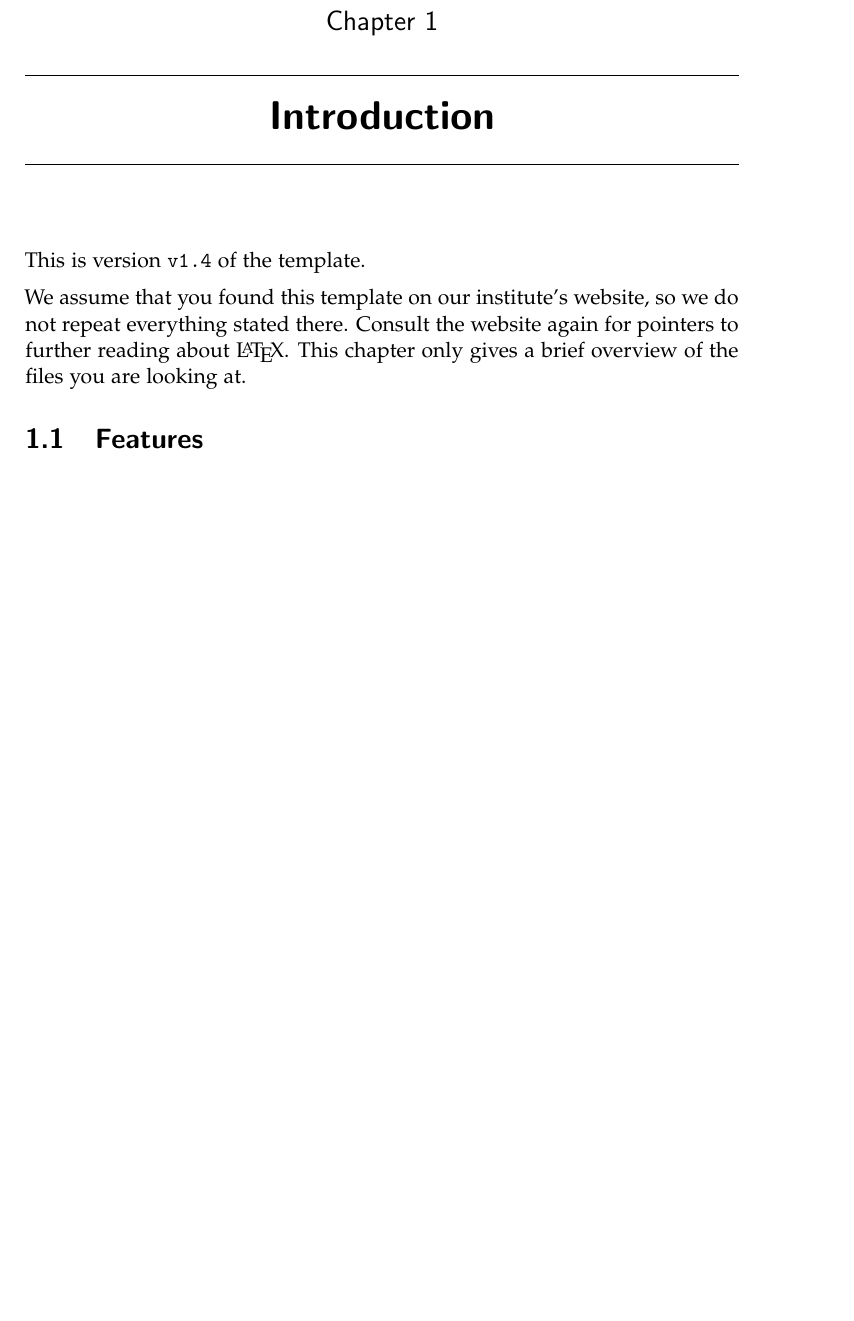
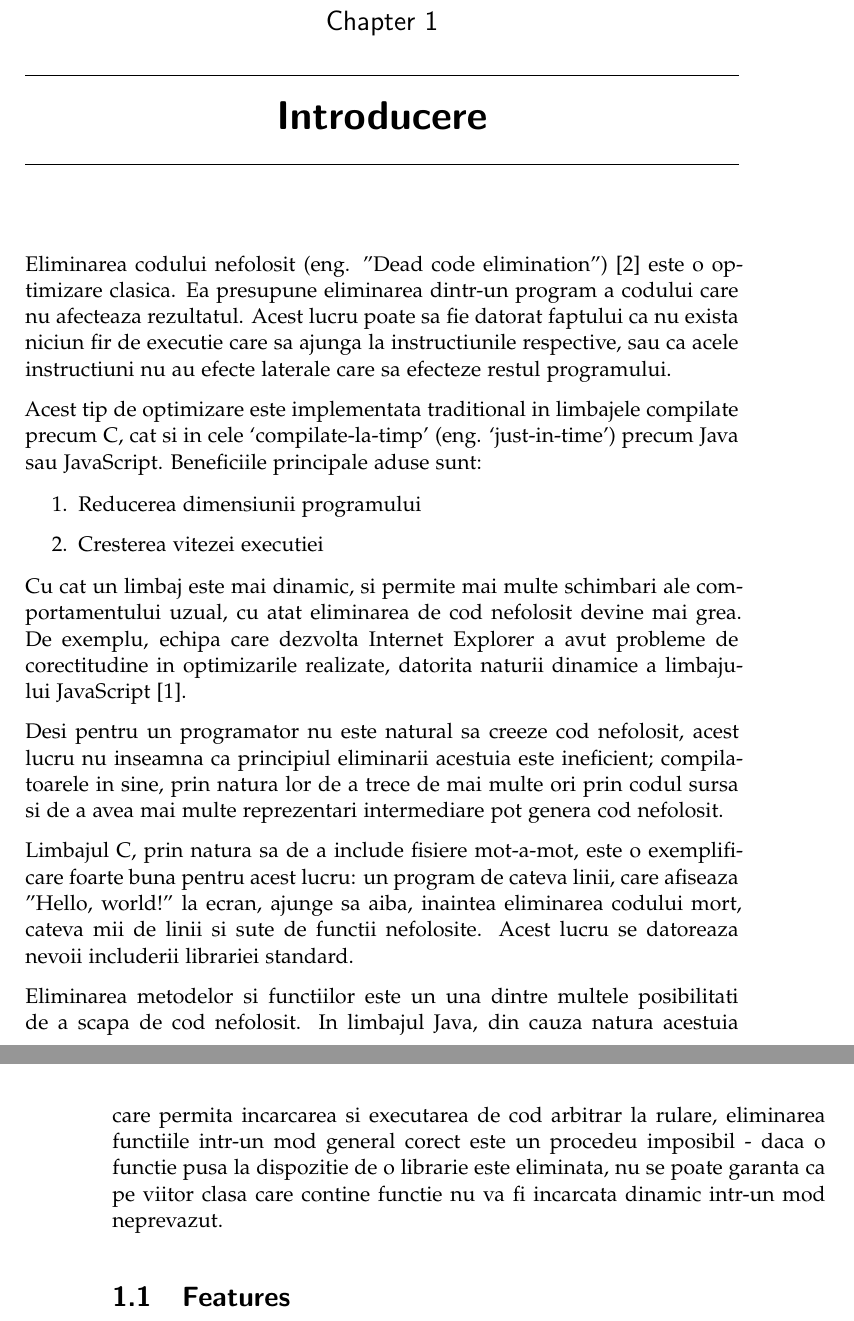
Before and after one commit to ericpts/ug-thesis, a LaTeX thesis (paper/thesis.tex, which reads paper/introduction.tex): part of page 7 of 26 before the commit and two parts of pages 7 and 8 of 28 after it, the two joined at a grey line, cut so that both start at the same text, the shorter picture padded with empty space. Compiled offline with pdfLaTeX.

Commit message:
Work on introduction

```diff
--- a/paper/introduction.tex
+++ b/paper/introduction.tex
@@ -1,14 +1,49 @@
 % Some commands used in this file
 \newcommand{\package}{\emph}
 
-\chapter{Introduction}
+\chapter{Introducere}
 
-This is version \verb-v1.4- of the template.
+Eliminarea codului nefolosit (eng. "Dead code elimination")
+\cite{wiki:deadcodeelimination} este o optimizare clasica.
+Ea presupune eliminarea dintr-un program a codului care nu afecteaza rezultatul.
+Acest lucru poate sa fie datorat faptului ca nu exista niciun fir de
+executie care sa ajunga la instructiunile respective, sau ca acele instructiuni
+nu au efecte laterale care sa efecteze restul programului.
 
-We assume that you found this template on our institute's website, so
-we do not repeat everything stated there.  Consult the website again
-for pointers to further reading about \LaTeX{}.  This chapter only
-gives a brief overview of the files you are looking at.
+Acest tip de optimizare este implementata traditional in limbajele compilate precum C, cat si
+in cele `compilate-la-timp' (eng. `just-in-time') precum Java sau JavaScript.
+Beneficiile principale aduse sunt:
+
+\begin{enumerate}
+    \item Reducerea dimensiunii programului
+    \item Cresterea vitezei executiei
+\end{enumerate}
+
+Cu cat un limbaj este mai dinamic, si permite mai multe schimbari ale
+comportamentului uzual, cu atat eliminarea de cod nefolosit devine mai grea.
+De exemplu, echipa care dezvolta Internet Explorer a avut probleme de
+corectitudine in optimizarile realizate, datorita naturii dinamice a limbajului
+JavaScript \cite{deadcodeeliminationforbeginners}.
+
+Desi pentru un programator nu este natural sa creeze cod nefolosit, acest lucru
+nu inseamna ca principiul eliminarii acestuia este ineficient; compilatoarele in
+sine, prin natura lor de a trece de mai multe ori prin codul sursa si de a avea
+mai multe reprezentari intermediare pot genera cod nefolosit.
+
+Limbajul C, prin natura sa de a include fisiere mot-a-mot, este o exemplificare
+foarte buna pentru acest lucru: un program de cateva linii, care afiseaza
+"Hello, world!" la ecran, ajunge sa aiba, inaintea eliminarea codului mort,
+cateva mii de linii si sute de functii nefolosite. Acest lucru se datoreaza
+nevoii includerii librariei standard.
+
+Eliminarea metodelor si functiilor este un una dintre multele
+posibilitati de a scapa de cod nefolosit.
+In limbajul Java, din cauza natura acestuia care permita incarcarea si
+executarea de cod arbitrar la rulare, eliminarea functiile intr-un mod general
+corect este un procedeu imposibil - daca o functie pusa la dispozitie de o librarie
+este eliminata, nu se poate garanta ca pe viitor clasa care contine functie nu
+va fi incarcata dinamic intr-un mod neprevazut.
+
 
 \section{Features}
 \label{sec:features}
```
Also changed, not shown: paper/refs.bib (+31 -0 lines), paper/thesis.bbl, paper/thesis.ps, 2 other files.
